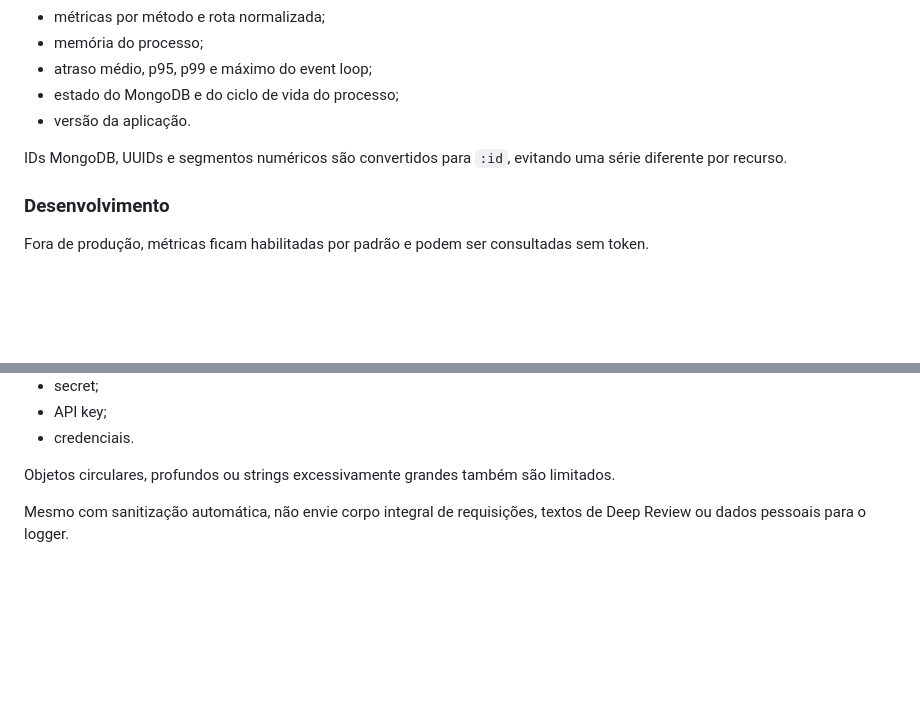
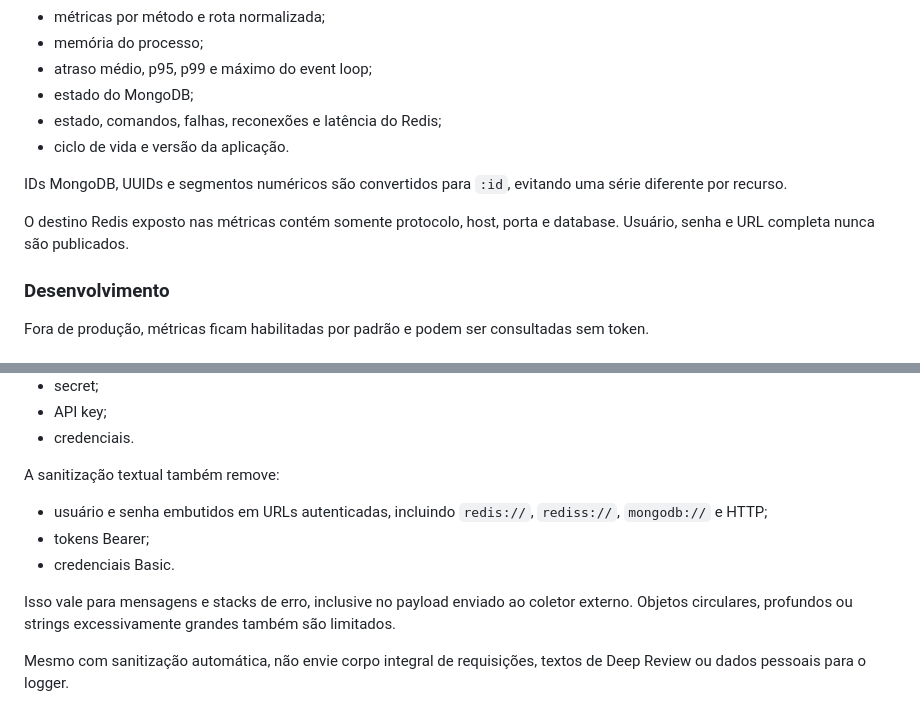
Before and after one commit to joao-araujoo/bubo, a Markdown page: docs/OBSERVABILITY.md, 2 parts joined by grey strips. Drawn GitHub-style; blank space fills up the shorter version.

```diff
--- a/docs/OBSERVABILITY.md
+++ b/docs/OBSERVABILITY.md
@@ -82,10 +83,13 @@ Ele inclui:
 - métricas por método e rota normalizada;
 - memória do processo;
 - atraso médio, p95, p99 e máximo do event loop;
-- estado do MongoDB e do ciclo de vida do processo;
-- versão da aplicação.
+- estado do MongoDB;
+- estado, comandos, falhas, reconexões e latência do Redis;
+- ciclo de vida e versão da aplicação.
 
 IDs MongoDB, UUIDs e segmentos numéricos são convertidos para `:id`, evitando uma série diferente por recurso.
+
+O destino Redis exposto nas métricas contém somente protocolo, host, porta e database. Usuário, senha e URL completa nunca são publicados.
 
 ### Desenvolvimento
 
@@ -144,7 +148,13 @@ O logger remove recursivamente campos relacionados a:
 - API key;
 - credenciais.
 
-Objetos circulares, profundos ou strings excessivamente grandes também são limitados.
+A sanitização textual também remove:
+
+- usuário e senha embutidos em URLs autenticadas, incluindo `redis://`, `rediss://`, `mongodb://` e HTTP;
+- tokens Bearer;
+- credenciais Basic.
+
+Isso vale para mensagens e stacks de erro, inclusive no payload enviado ao coletor externo. Objetos circulares, profundos ou strings excessivamente grandes também são limitados.
 
 Mesmo com sanitização automática, não envie corpo integral de requisições, textos de Deep Review ou dados pessoais para o logger.
 
```
Also changed, not shown: other parts of docs/OBSERVABILITY.md (+15 -10 lines).
